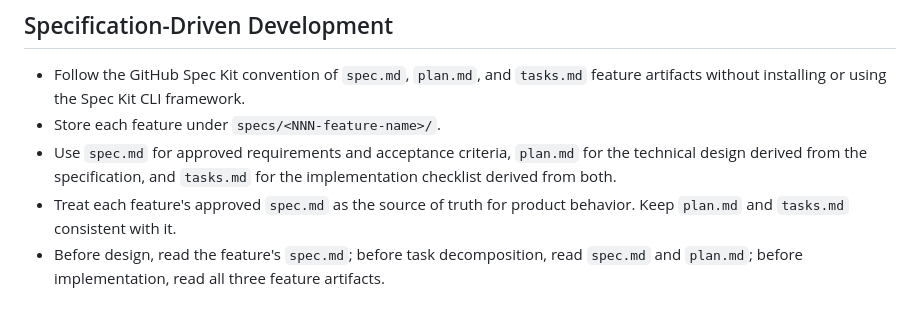
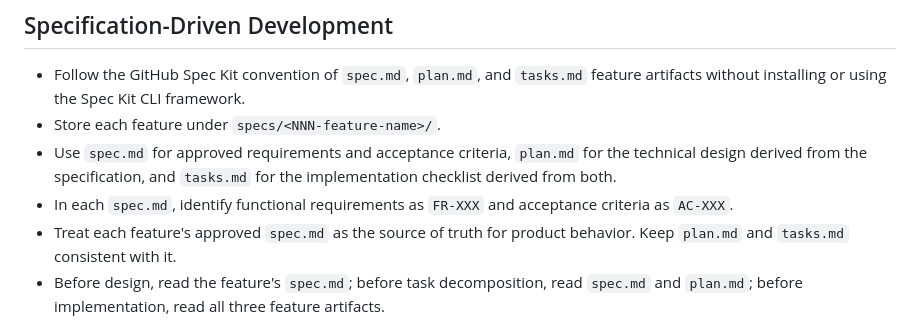
Before and after one commit to koutsenko/3js-tower-defense, a Markdown page: AGENTS.md, the part around the change. GitHub-like rendering.

Commit message:
docs: define specification requirement sections

```diff
--- a/AGENTS.md
+++ b/AGENTS.md
@@ -37,6 +37,7 @@ Do not commit secrets, local environment files, or third-party assets without co
 - Follow the GitHub Spec Kit convention of `spec.md`, `plan.md`, and `tasks.md` feature artifacts without installing or using the Spec Kit CLI framework.
 - Store each feature under `specs/<NNN-feature-name>/`.
 - Use `spec.md` for approved requirements and acceptance criteria, `plan.md` for the technical design derived from the specification, and `tasks.md` for the implementation checklist derived from both.
+- In each `spec.md`, identify functional requirements as `FR-XXX` and acceptance criteria as `AC-XXX`.
 - Treat each feature's approved `spec.md` as the source of truth for product behavior. Keep `plan.md` and `tasks.md` consistent with it.
 - Before design, read the feature's `spec.md`; before task decomposition, read `spec.md` and `plan.md`; before implementation, read all three feature artifacts.
 - The user controls transitions between requirements, design, task decomposition, and implementation. Do not advance to the next stage without explicit approval.
```
